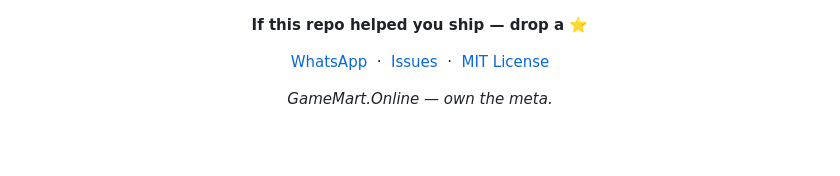
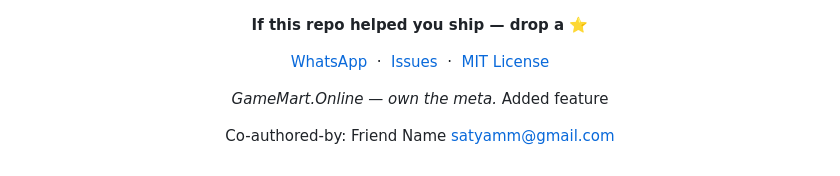
Before and after one commit to S2zxx0zxx/GameMartStudios, a Markdown page: README.md, the part around the change. Drawn GitHub-style; blank space fills up the shorter version.

Commit message:
Update README with new feature and co-author
Added a feature and co-authorship information.

Added new change

Co-authored-by: Rahul <satyam@gmail.com>

```diff
--- a/README.md
+++ b/README.md
@@ -365,5 +365,8 @@ Just don't blame us if something breaks.
 [WhatsApp](https://wa.me/9189106) &nbsp;·&nbsp; [Issues](../../issues) &nbsp;·&nbsp; [MIT License](LICENSE)
 
 *GameMart.Online — own the meta.*
+Added feature
+
+Co-authored-by: Friend Name <satyamm@gmail.com>
 
 </div>
```
